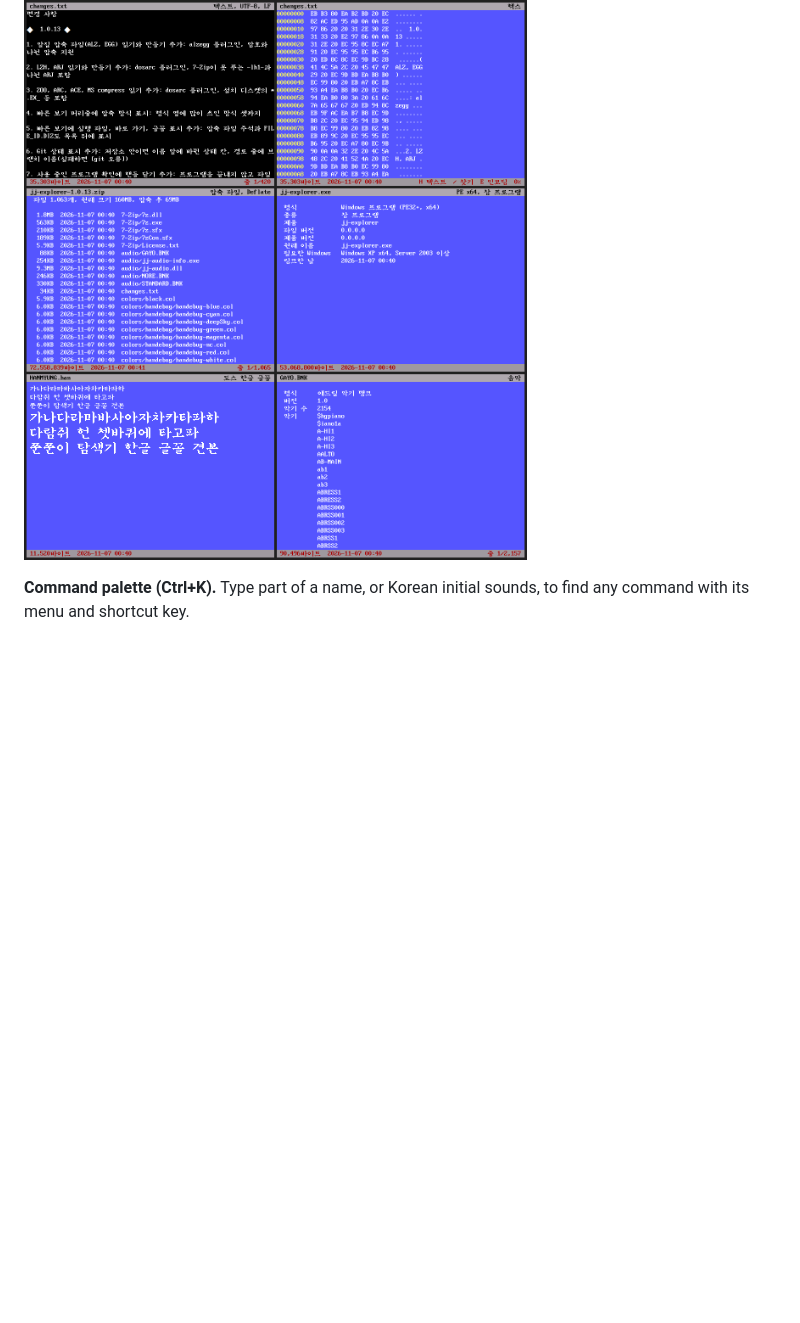
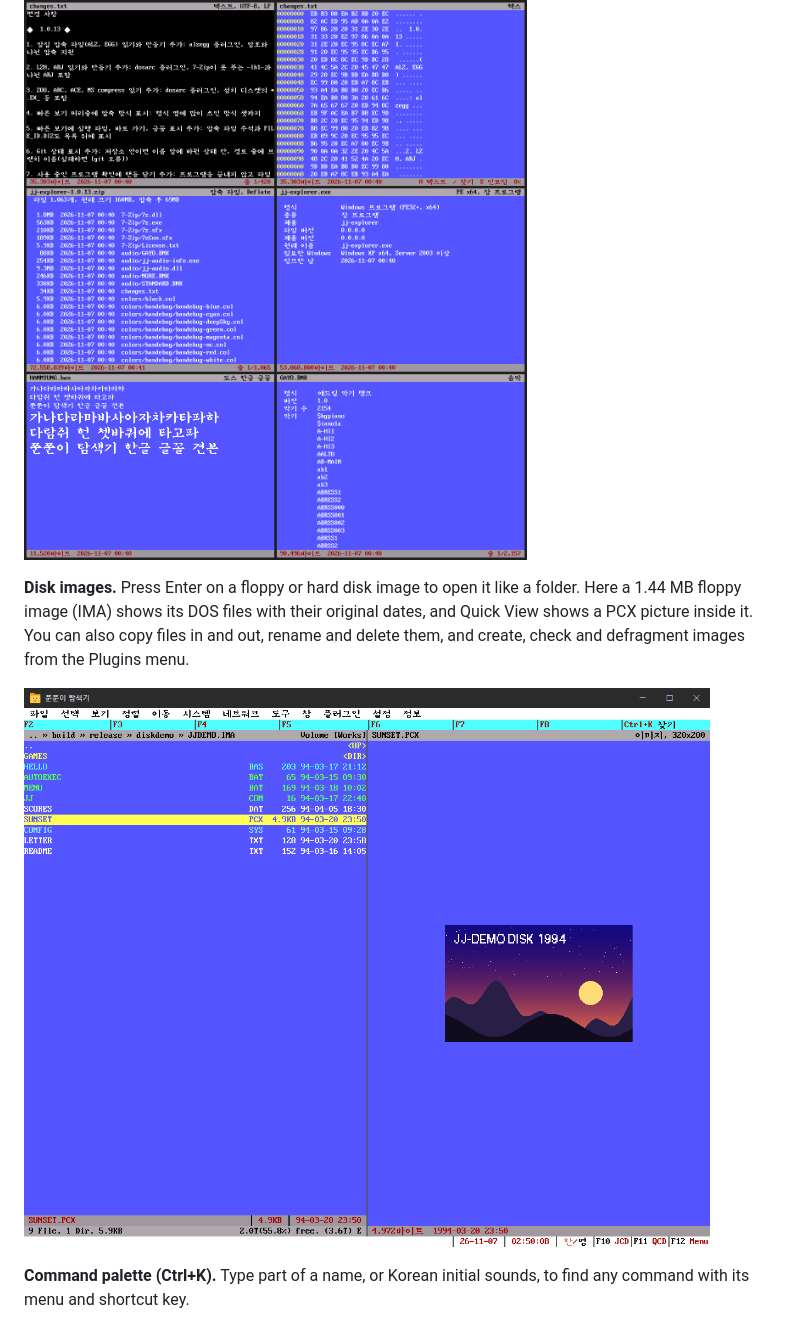
Before and after one commit to hanulso78/jj-explorer-release, a Markdown page: README.md, the part around the change. Drawn GitHub-style; pictures changed too: screenshots/disk-image.png (added); blank space fills up the shorter version.

Commit message:
README: disk image screenshot

```diff
--- a/README.md
+++ b/README.md
@@ -70,6 +70,10 @@ The program and its manual are available in Korean and English. Choose the langu
 
 ![Six Quick View modes: text, hex, zip contents, program information, DOS font and AdLib instrument bank](screenshots/quick-view.png)
 
+**Disk images.** Press Enter on a floppy or hard disk image to open it like a folder. Here a 1.44 MB floppy image (IMA) shows its DOS files with their original dates, and Quick View shows a PCX picture inside it. You can also copy files in and out, rename and delete them, and create, check and defragment images from the Plugins menu.
+
+![A floppy disk image opened in a panel, with a PCX picture from it in Quick View](screenshots/disk-image.png)
+
 **Command palette (Ctrl+K).** Type part of a name, or Korean initial sounds, to find any command with its menu and shortcut key.
 
 ![Command palette listing the photo tools for the search word 사진](screenshots/command-palette.png)
```
